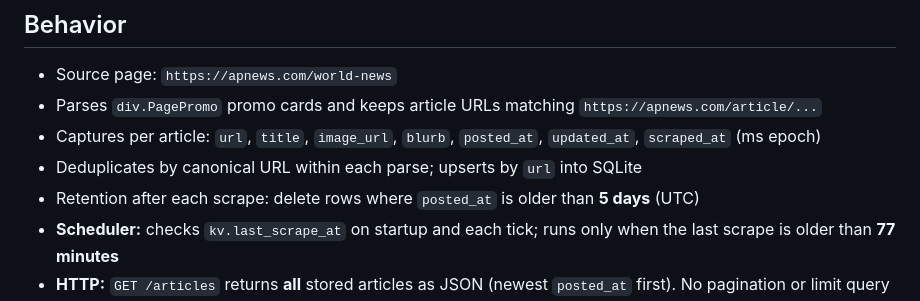
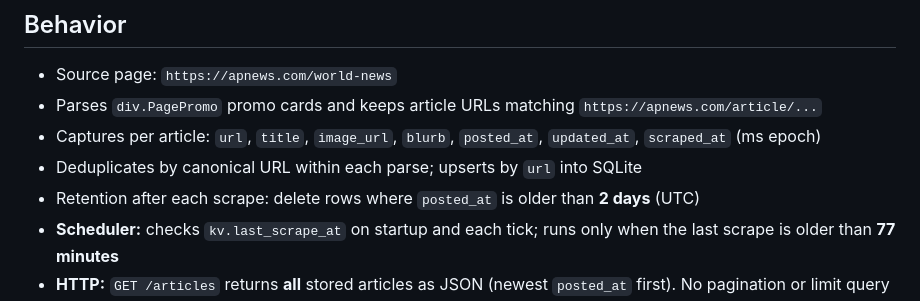
Before and after one commit to bighill/ap-scraper, a Markdown page: readme.md, the part around the change. Rendered like a GitHub page.

Commit message:
docs: correct article retention period in README to 2 days

```diff
--- a/readme.md
+++ b/readme.md
@@ -8,7 +8,7 @@ Go service that scrapes AP world news articles from [apnews.com/world-news](http
 - Parses `div.PagePromo` promo cards and keeps article URLs matching `https://apnews.com/article/...`
 - Captures per article: `url`, `title`, `image_url`, `blurb`, `posted_at`, `updated_at`, `scraped_at` (ms epoch)
 - Deduplicates by canonical URL within each parse; upserts by `url` into SQLite
-- Retention after each scrape: delete rows where `posted_at` is older than **5 days** (UTC)
+- Retention after each scrape: delete rows where `posted_at` is older than **2 days** (UTC)
 - **Scheduler:** checks `kv.last_scrape_at` on startup and each tick; runs only when the last scrape is older than **77 minutes**
 - **HTTP:** `GET /articles` returns **all** stored articles as JSON (newest `posted_at` first). No pagination or limit query parameter.
 
```
